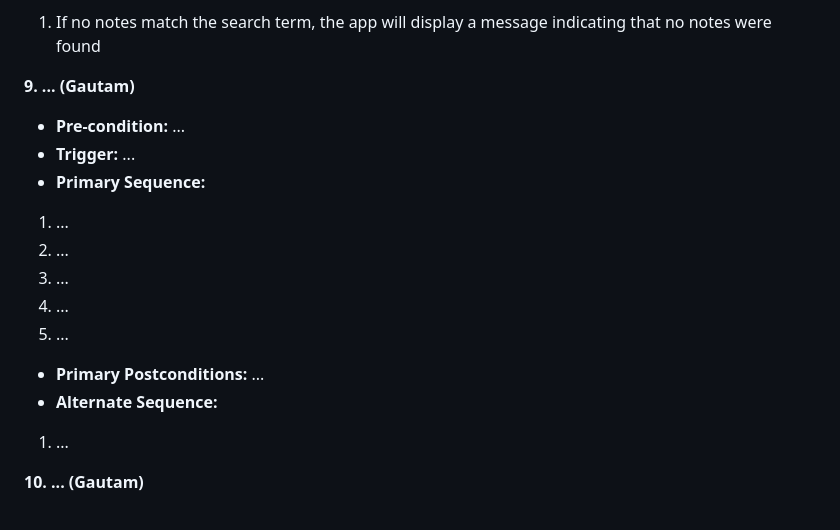
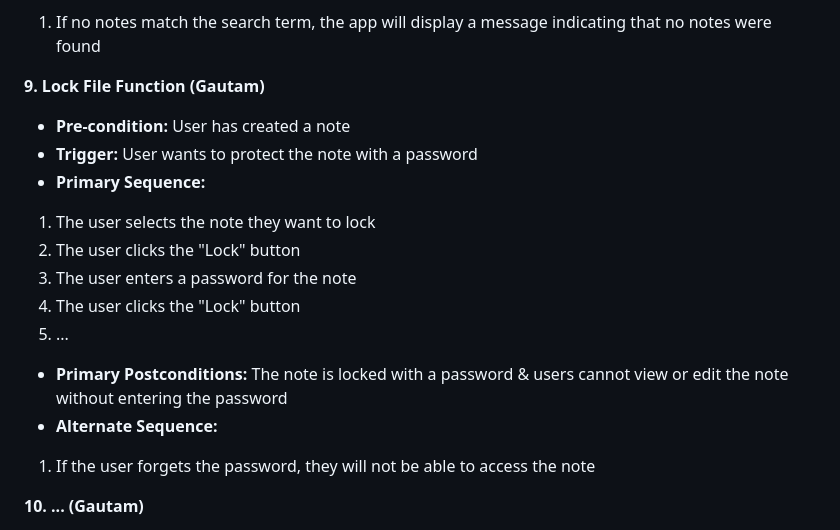
Before and after one commit to HoangVTu/Team1_project, a Markdown page: requirements.md, the part around the change. Drawn GitHub-style.

Commit message:
Update requirements.md
A first draft was created for the use case associated with requirement 9 (Gautam), designed by Steve.

```diff
--- a/requirements.md
+++ b/requirements.md
@@ -132,18 +132,18 @@
 - **Alternate Sequence:**
 1. If no notes match the search term, the app will display a message indicating that no notes were found
 
-**9. ... (Gautam)**
-- **Pre-condition:** ...
-- **Trigger:** ...
+**9. Lock File Function (Gautam)**
+- **Pre-condition:** User has created a note
+- **Trigger:** User wants to protect the note with a password
 - **Primary Sequence:**
-1. ...
-2. ...
-3. ...
-4. ...
+1. The user selects the note they want to lock
+2. The user clicks the "Lock" button
+3. The user enters a password for the note
+4. The user clicks the "Lock" button
 5. ...
-- **Primary Postconditions:** ...
+- **Primary Postconditions:** The note is locked with a password & users cannot view or edit the note without entering the password
 - **Alternate Sequence:**
-1. ...
+1. If the user forgets the password, they will not be able to access the note
 
 **10. ... (Gautam)**
 - **Pre-condition:** ...
```
